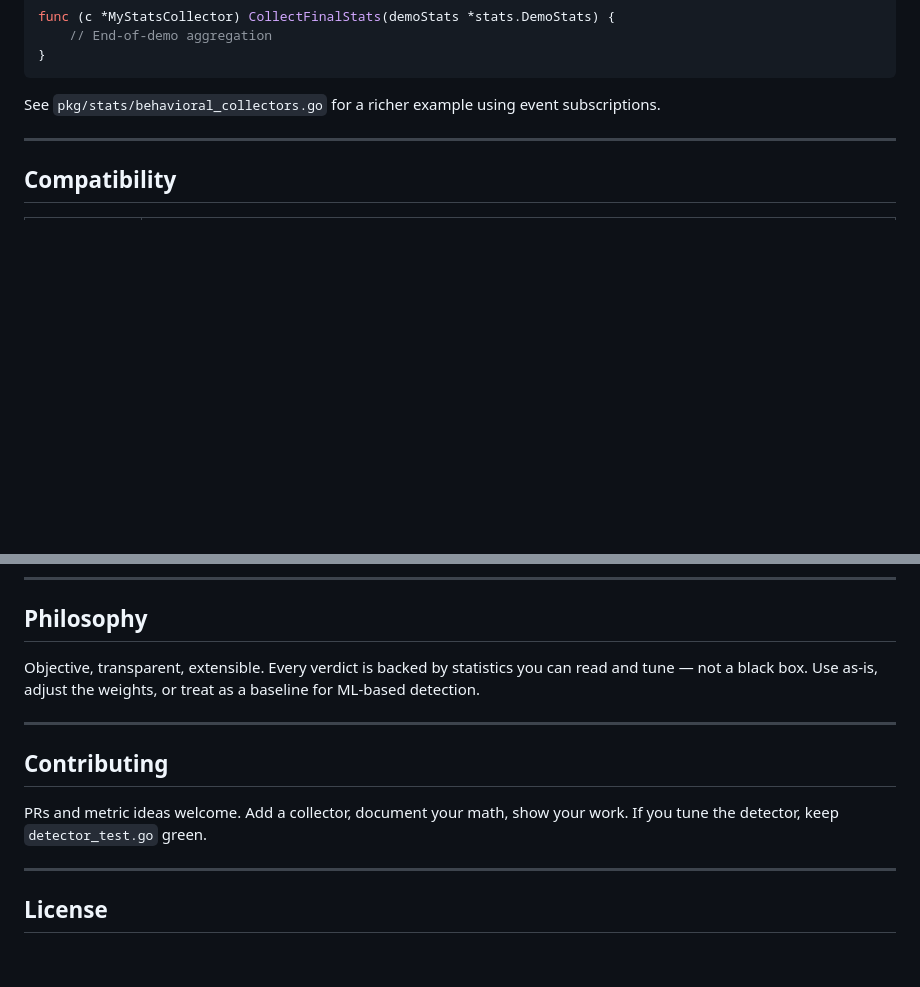
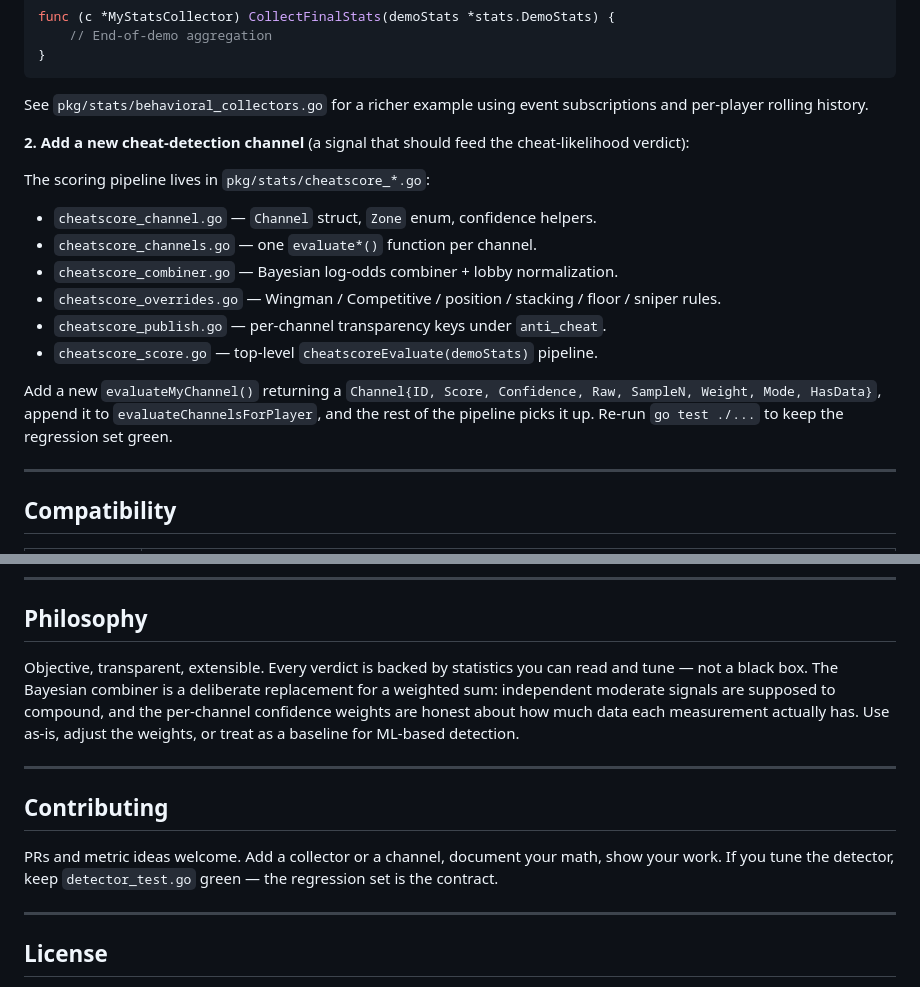
Before and after one commit to TimAnthonyAlexander/demo-anticheat, a Markdown page: README.md, 2 parts joined by grey strips. Rendered like a GitHub page; blank space fills up the shorter version.

````diff
--- a/README.md
+++ b/README.md
@@ -106,7 +150,20 @@ func (c *MyStatsCollector) CollectFinalStats(demoStats *stats.DemoStats) {
 }
 ```
 
-See `pkg/stats/behavioral_collectors.go` for a richer example using event subscriptions.
+See `pkg/stats/behavioral_collectors.go` for a richer example using event subscriptions and per-player rolling history.
+
+**2. Add a new cheat-detection channel** (a signal that should feed the cheat-likelihood verdict):
+
+The scoring pipeline lives in `pkg/stats/cheatscore_*.go`:
+
+- `cheatscore_channel.go` — `Channel` struct, `Zone` enum, confidence helpers.
+- `cheatscore_channels.go` — one `evaluate*()` function per channel.
+- `cheatscore_combiner.go` — Bayesian log-odds combiner + lobby normalization.
+- `cheatscore_overrides.go` — Wingman / Competitive / position / stacking / floor / sniper rules.
+- `cheatscore_publish.go` — per-channel transparency keys under `anti_cheat`.
+- `cheatscore_score.go` — top-level `cheatscoreEvaluate(demoStats)` pipeline.
+
+Add a new `evaluateMyChannel()` returning a `Channel{ID, Score, Confidence, Raw, SampleN, Weight, Mode, HasData}`, append it to `evaluateChannelsForPlayer`, and the rest of the pipeline picks it up. Re-run `go test ./...` to keep the regression set green.
 
 ---
 
@@ -123,13 +180,13 @@ v2.0.0 upgraded to `demoinfocs-golang v5` for the new wire format. Use v2.x for
 
 ## Philosophy
 
-Objective, transparent, extensible. Every verdict is backed by statistics you can read and tune — not a black box. Use as-is, adjust the weights, or treat as a baseline for ML-based detection.
+Objective, transparent, extensible. Every verdict is backed by statistics you can read and tune — not a black box. The Bayesian combiner is a deliberate replacement for a weighted sum: independent moderate signals are supposed to compound, and the per-channel confidence weights are honest about how much data each measurement actually has. Use as-is, adjust the weights, or treat as a baseline for ML-based detection.
 
 ---
 
 ## Contributing
 
-PRs and metric ideas welcome. Add a collector, document your math, show your work. If you tune the detector, keep `detector_test.go` green.
+PRs and metric ideas welcome. Add a collector or a channel, document your math, show your work. If you tune the detector, keep `detector_test.go` green — the regression set is the contract.
 
 ---
 
````
Also changed, not shown: other parts of README.md (+69 -25 lines).
